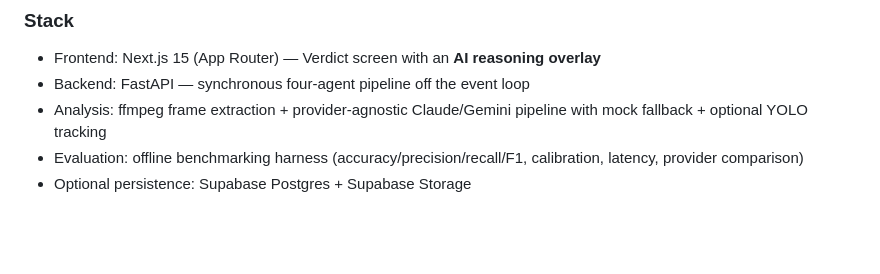
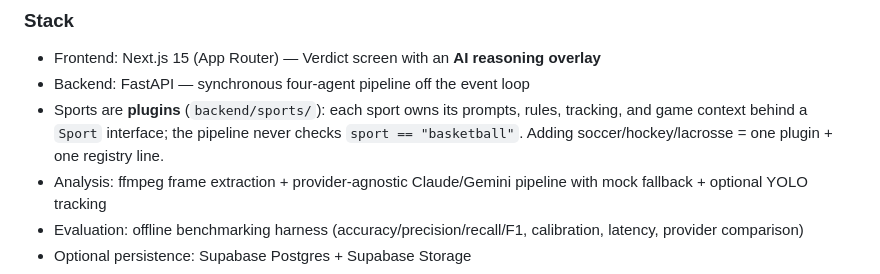
Before and after one commit to SaulBurns/BorderHack_SP2026_Refcheck_AI, a Markdown page: README.md, the part around the change. Rendered like a GitHub page; blank space fills up the shorter version.

```diff
--- a/README.md
+++ b/README.md
@@ -27,6 +27,7 @@ python scripts/run_demo_suite.py            # 10 curated scenarios → metrics r
 
 - Frontend: Next.js 15 (App Router) — Verdict screen with an **AI reasoning overlay**
 - Backend: FastAPI — synchronous four-agent pipeline off the event loop
+- Sports are **plugins** (`backend/sports/`): each sport owns its prompts, rules, tracking, and game context behind a `Sport` interface; the pipeline never checks `sport == "basketball"`. Adding soccer/hockey/lacrosse = one plugin + one registry line.
 - Analysis: ffmpeg frame extraction + provider-agnostic Claude/Gemini pipeline with mock fallback + optional YOLO tracking
 - Evaluation: offline benchmarking harness (accuracy/precision/recall/F1, calibration, latency, provider comparison)
 - Optional persistence: Supabase Postgres + Supabase Storage
```
Also changed, not shown: CLAUDE.md (+20 -0 lines), docs/ARCHITECTURE.md (+6 -0 lines).
